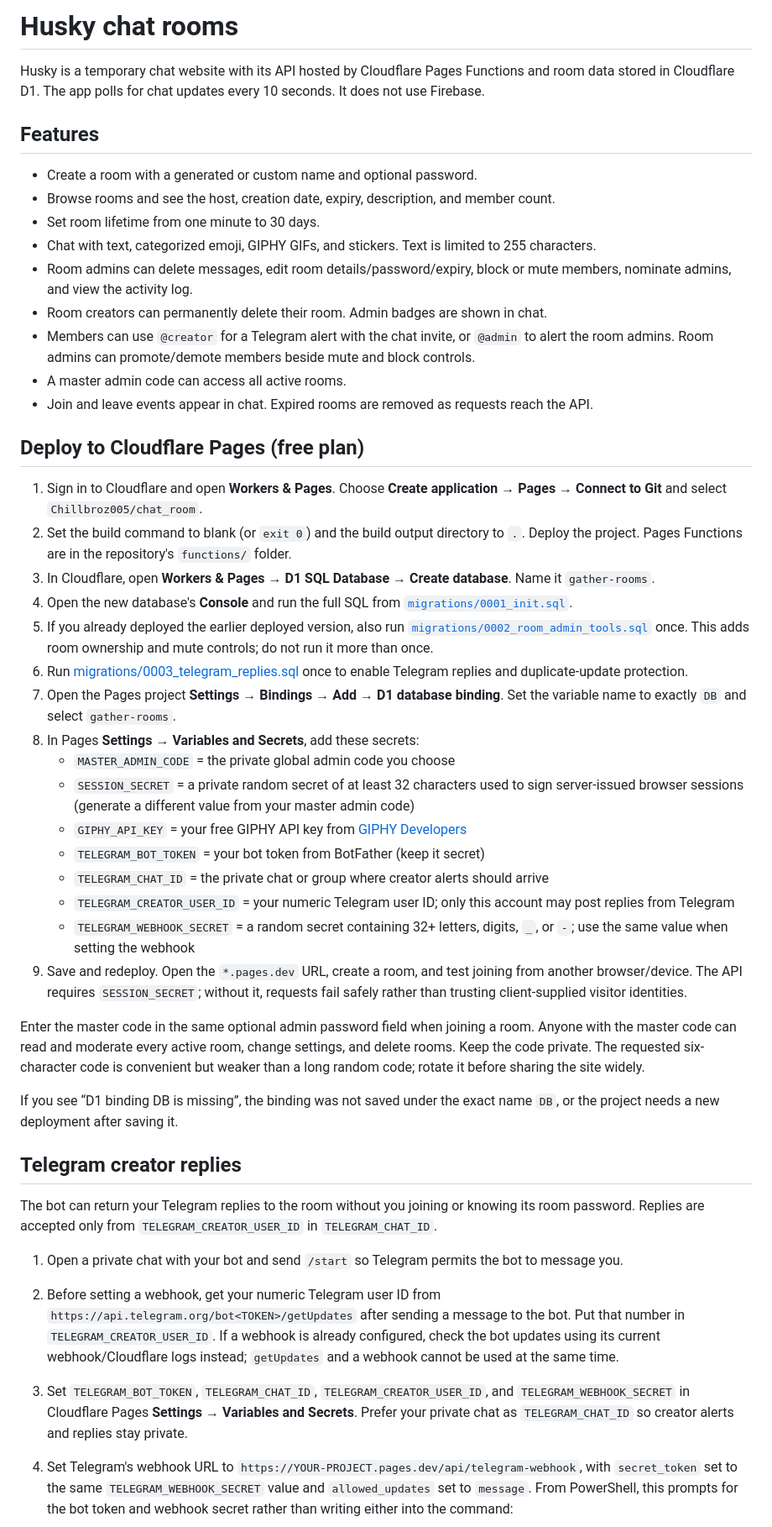
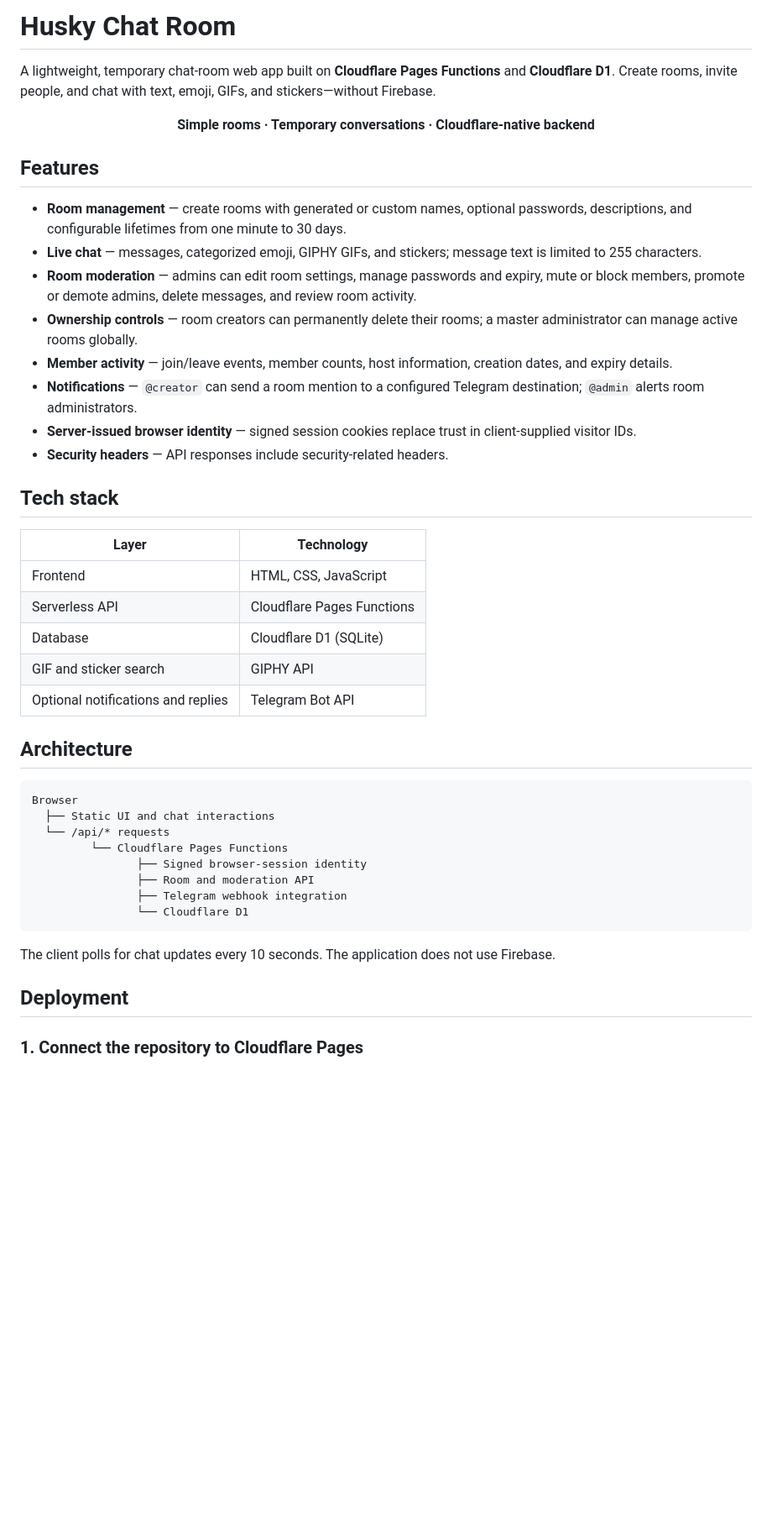
Before and after one commit to Chillbroz005/chat_room, a Markdown page: README.md, the part around one of its changes. Shown at 84% size. Drawn GitHub-style; blank space fills up the shorter version.

Commit message:
docs: professionalize project README

````diff
--- a/README.md
+++ b/README.md
@@ -1,48 +1,48 @@
-# Husky chat rooms
+# Husky Chat Room
 
-Husky is a temporary chat website with its API hosted by Cloudflare Pages Functions and room data stored in Cloudflare D1. The app polls for chat updates every 10 seconds. It does not use Firebase.
+A lightweight, temporary chat-room web app built on **Cloudflare Pages Functions** and **Cloudflare D1**. Create rooms, invite people, and chat with text, emoji, GIFs, and stickers—without Firebase.
+
+<p align="center">
+  <strong>Simple rooms · Temporary conversations · Cloudflare-native backend</strong>
+</p>
 
 ## Features
 
-- Create a room with a generated or custom name and optional password.
-- Browse rooms and see the host, creation date, expiry, description, and member count.
-- Set room lifetime from one minute to 30 days.
-- Chat with text, categorized emoji, GIPHY GIFs, and stickers. Text is limited to 255 characters.
-- Room admins can delete messages, edit room details/password/expiry, block or mute members, nominate admins, and view the activity log.
-- Room creators can permanently delete their room. Admin badges are shown in chat.
-- Members can use `@creator` for a Telegram alert with the chat invite, or `@admin` to alert the room admins. Room admins can promote/demote members beside mute and block controls.
-- A master admin code can access all active rooms.
-- Join and leave events appear in chat. Expired rooms are removed as requests reach the API.
+- **Room management** — create rooms with generated or custom names, optional passwords, descriptions, and configurable lifetimes from one minute to 30 days.
+- **Live chat** — messages, categorized emoji, GIPHY GIFs, and stickers; message text is limited to 255 characters.
+- **Room moderation** — admins can edit room settings, manage passwords and expiry, mute or block members, promote or demote admins, delete messages, and review room activity.
+- **Ownership controls** — room creators can permanently delete their rooms; a master administrator can manage active rooms globally.
+- **Member activity** — join/leave events, member counts, host information, creation dates, and expiry details.
+- **Notifications** — `@creator` can send a room mention to a configured Telegram destination; `@admin` alerts room administrators.
+- **Server-issued browser identity** — signed session cookies replace trust in client-supplied visitor IDs.
+- **Security headers** — API responses include security-related headers.
 
-## Deploy to Cloudflare Pages (free plan)
+## Tech stack
 
-1. Sign in to Cloudflare and open **Workers & Pages**. Choose **Create application → Pages → Connect to Git** and select `Chillbroz005/chat_room`.
-2. Set the build command to blank (or `exit 0`) and the build output directory to `.`. Deploy the project. Pages Functions are in the repository's `functions/` folder.
-3. In Cloudflare, open **Workers & Pages → D1 SQL Database → Create database**. Name it `gather-rooms`.
-4. Open the new database's **Console** and run the full SQL from [`migrations/0001_init.sql`](migrations/0001_init.sql).
-5. If you already deployed the earlier deployed version, also run [`migrations/0002_room_admin_tools.sql`](migrations/0002_room_admin_tools.sql) once. This adds room ownership and mute controls; do not run it more than once.
-6. Run [migrations/0003_telegram_replies.sql](migrations/0003_telegram_replies.sql) once to enable Telegram replies and duplicate-update protection.
-7. Open the Pages project **Settings → Bindings → Add → D1 database binding**. Set the variable name to exactly `DB` and select `gather-rooms`.
-8. In Pages **Settings → Variables and Secrets**, add these secrets:
-   - `MASTER_ADMIN_CODE` = the private global admin code you choose
-   - `SESSION_SECRET` = a private random secret of at least 32 characters used to sign server-issued browser sessions (generate a different value from your master admin code)
-   - `GIPHY_API_KEY` = your free GIPHY API key from [GIPHY Developers](https://developers.giphy.com/)
-   - `TELEGRAM_BOT_TOKEN` = your bot token from BotFather (keep it secret)
-   - `TELEGRAM_CHAT_ID` = the private chat or group where creator alerts should arrive
-   - `TELEGRAM_CREATOR_USER_ID` = your numeric Telegram user ID; only this account may post replies from Telegram
-   - `TELEGRAM_WEBHOOK_SECRET` = a random secret containing 32+ letters, digits, `_`, or `-`; use the same value when setting the webhook
-9. Save and redeploy. Open the `*.pages.dev` URL, create a room, and test joining from another browser/device. The API requires `SESSION_SECRET`; without it, requests fail safely rather than trusting client-supplied visitor identities.
+| Layer | Technology |
+| --- | --- |
+| Frontend | HTML, CSS, JavaScript |
+| Serverless API | Cloudflare Pages Functions |
+| Database | Cloudflare D1 (SQLite) |
+| GIF and sticker search | GIPHY API |
+| Optional notifications and replies | Telegram Bot API |
 
-Enter the master code in the same optional admin password field when joining a room. Anyone with the master code can read and moderate every active room, change settings, and delete rooms. Keep the code private. The requested six-character code is convenient but weaker than a long random code; rotate it before sharing the site widely.
+## Architecture
 
-If you see “D1 binding DB is missing”, the binding was not saved under the exact name `DB`, or the project needs a new deployment after saving it.
+```text
+Browser
+  ├── Static UI and chat interactions
+  └── /api/* requests
+         └── Cloudflare Pages Functions
+                ├── Signed browser-session identity
+                ├── Room and moderation API
+                ├── Telegram webhook integration
+                └── Cloudflare D1
+```
 
-## Telegram creator replies
+The client polls for chat updates every 10 seconds. The application does not use Firebase.
 
-The bot can return your Telegram replies to the room without you joining or knowing its room password. Replies are accepted only from `TELEGRAM_CREATOR_USER_ID` in `TELEGRAM_CHAT_ID`.
+## Deployment
 
-1. Open a private chat with your bot and send `/start` so Telegram permits the bot to message you.
-2. Before setting a webhook, get your numeric Telegram user ID from `https://api.telegram.org/bot<TOKEN>/getUpdates` after sending a message to the bot. Put that number in `TELEGRAM_CREATOR_USER_ID`. If a webhook is already configured, check the bot updates using its current webhook/Cloudflare logs instead; `getUpdates` and a webhook cannot be used at the same time.
-3. Set `TELEGRAM_BOT_TOKEN`, `TELEGRAM_CHAT_ID`, `TELEGRAM_CREATOR_USER_ID`, and `TELEGRAM_WEBHOOK_SECRET` in Cloudflare Pages **Settings → Variables and Secrets**. Prefer your private chat as `TELEGRAM_CHAT_ID` so creator alerts and replies stay private.
-4. Set Telegram's webhook URL to `https://YOUR-PROJECT.pages.dev/api/telegram-webhook`, with `secret_token` set to the same `TELEGRAM_WEBHOOK_SECRET` value and `allowed_updates` set to `message`. From PowerShell, this prompts for the bot token and webhook secret rather than writing either into the command:
+### 1. Connect the repository to Cloudflare Pages
 
````
Also changed, not shown: other parts of README.md (+86 -21 lines).
